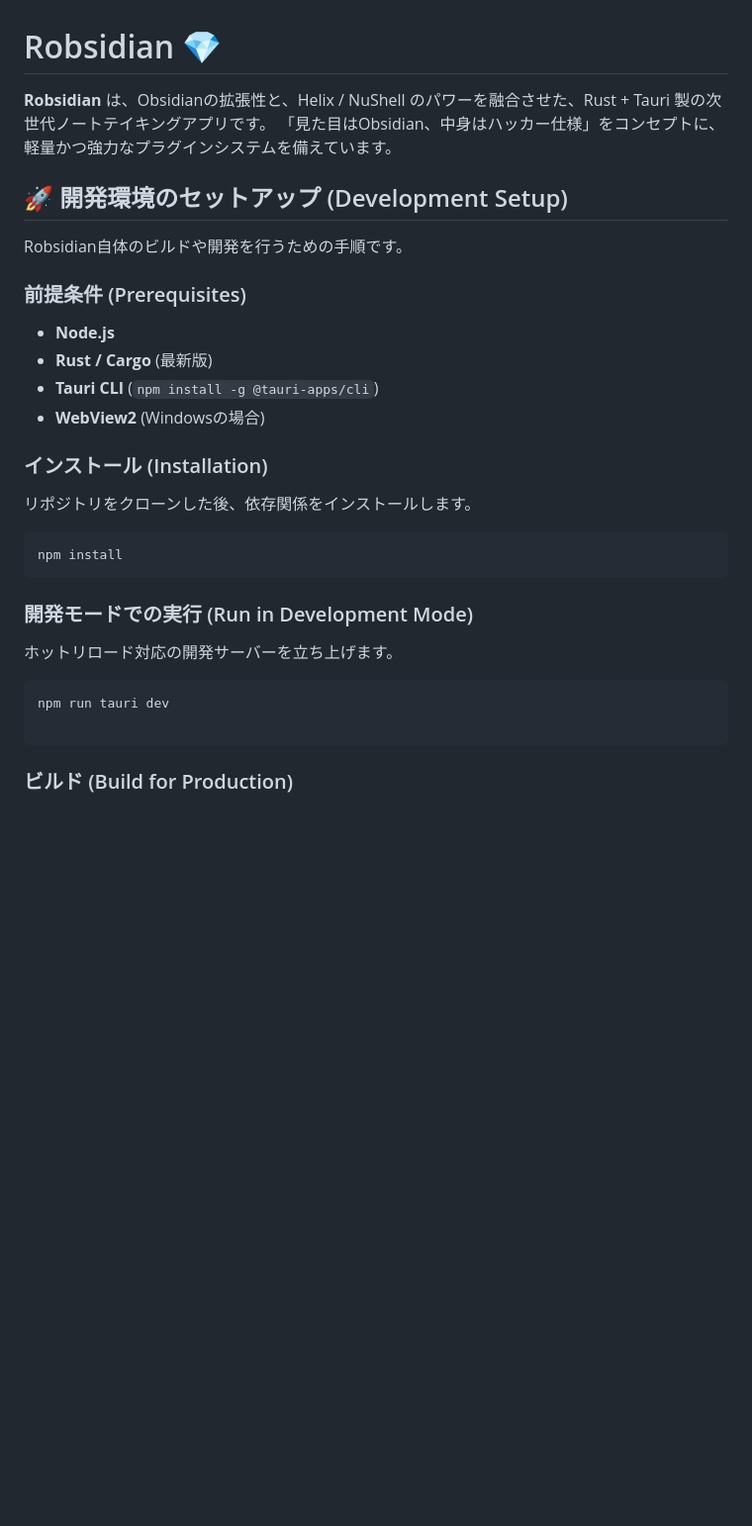
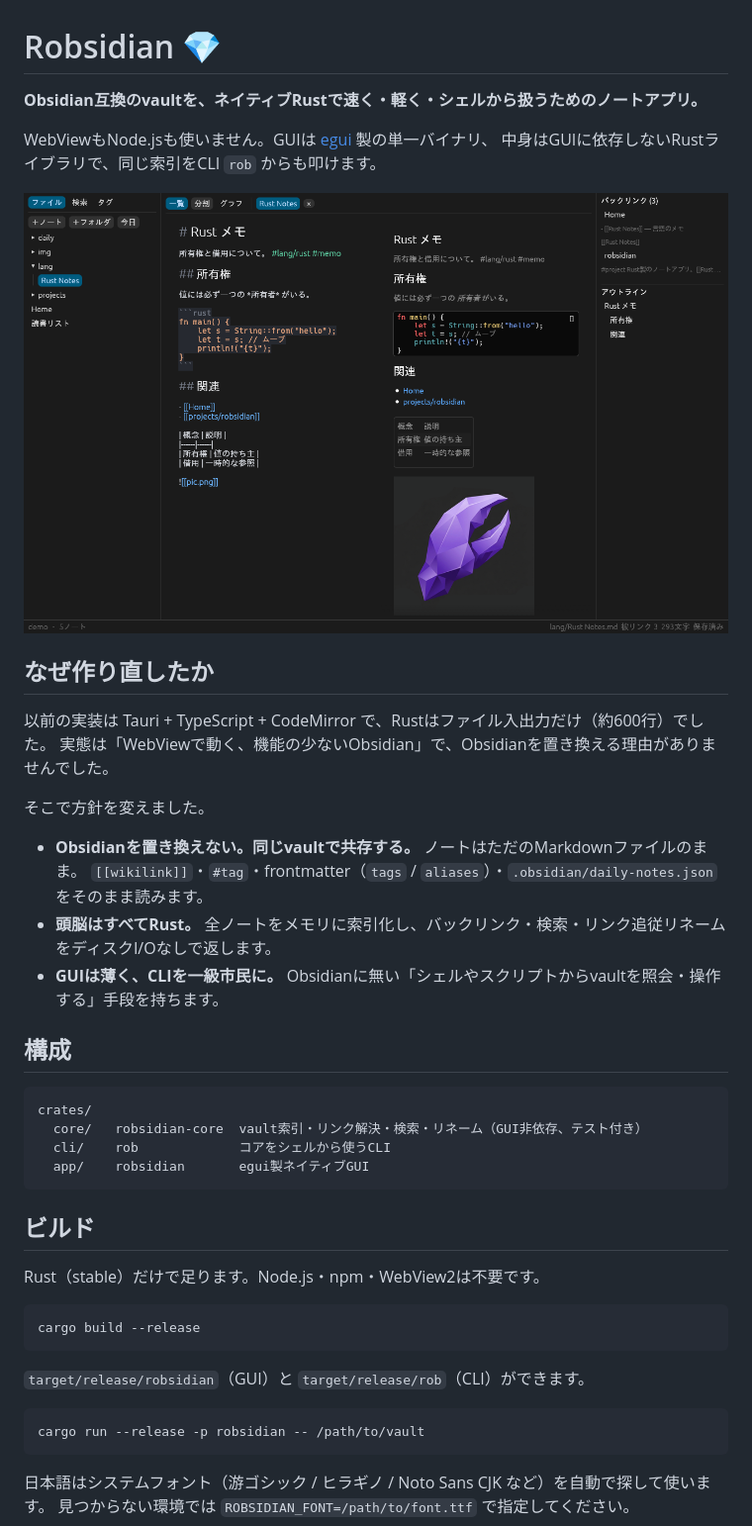
Before and after one commit to chacha260/robsidian, a Markdown page: README.md, the part around one of its changes. Shown at 99% size. Rendered like a GitHub page; pictures changed too: docs/screenshot.png (added); blank space fills up the shorter version.

````diff
--- a/README.md
+++ b/README.md
@@ -1,35 +1,47 @@
 # Robsidian 💎
 
-**Robsidian** は、Obsidianの拡張性と、Helix / NuShell のパワーを融合させた、Rust + Tauri 製の次世代ノートテイキングアプリです。
-「見た目はObsidian、中身はハッカー仕様」をコンセプトに、軽量かつ強力なプラグインシステムを備えています。
+**Obsidian互換のvaultを、ネイティブRustで速く・軽く・シェルから扱うためのノートアプリ。**
 
-## 🚀 開発環境のセットアップ (Development Setup)
+WebViewもNode.jsも使いません。GUIは [egui](https://github.com/emilk/egui) 製の単一バイナリ、
+中身はGUIに依存しないRustライブラリで、同じ索引をCLI `rob` からも叩けます。
 
-Robsidian自体のビルドや開発を行うための手順です。
+![screenshot](docs/screenshot.png)
 
-### 前提条件 (Prerequisites)
+## なぜ作り直したか
 
-* **Node.js**
-* **Rust / Cargo** (最新版)
-* **Tauri CLI** (`npm install -g @tauri-apps/cli`)
-* **WebView2** (Windowsの場合)
+以前の実装は Tauri + TypeScript + CodeMirror で、Rustはファイル入出力だけ（約600行）でした。
+実態は「WebViewで動く、機能の少ないObsidian」で、Obsidianを置き換える理由がありませんでした。
 
-### インストール (Installation)
+そこで方針を変えました。
 
-リポジトリをクローンした後、依存関係をインストールします。
+- **Obsidianを置き換えない。同じvaultで共存する。** ノートはただのMarkdownファイルのまま。
+  `[[wikilink]]`・`#tag`・frontmatter（`tags` / `aliases`）・`.obsidian/daily-notes.json` をそのまま読みます。
+- **頭脳はすべてRust。** 全ノートをメモリに索引化し、バックリンク・検索・リンク追従リネームをディスクI/Oなしで返します。
+- **GUIは薄く、CLIを一級市民に。** Obsidianに無い「シェルやスクリプトからvaultを照会・操作する」手段を持ちます。
+
+## 構成
+
+```text
+crates/
+  core/   robsidian-core  vault索引・リンク解決・検索・リネーム（GUI非依存、テスト付き）
+  cli/    rob             コアをシェルから使うCLI
+  app/    robsidian       egui製ネイティブGUI
+```
+
+## ビルド
+
+Rust（stable）だけで足ります。Node.js・npm・WebView2は不要です。
 
 ```bash
-npm install
+cargo build --release
 ```
 
-### 開発モードでの実行 (Run in Development Mode)
-
-ホットリロード対応の開発サーバーを立ち上げます。
+`target/release/robsidian`（GUI）と `target/release/rob`（CLI）ができます。
 
 ```bash
-npm run tauri dev
-
+cargo run --release -p robsidian -- /path/to/vault
 ```
 
-### ビルド (Build for Production)
+日本語はシステムフォント（游ゴシック / ヒラギノ / Noto Sans CJK など）を自動で探して使います。
+見つからない環境では `ROBSIDIAN_FONT=/path/to/font.ttf` で指定してください。
 
````
Also changed, not shown: other parts of README.md (+88 -138 lines), assets/icon-256.png (added), 13 other files.
